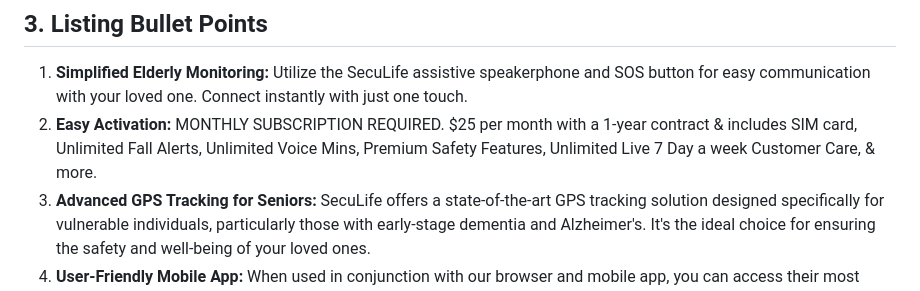
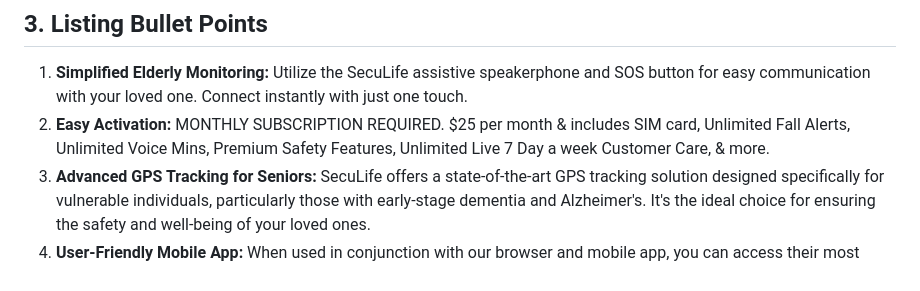
Before and after one commit to johnwesleyquintero/listing-documentation, a Markdown page: seculife/listings/B0CLMDVZR3.md, the part around the change. Drawn GitHub-style.

```diff
--- a/seculife/listings/B0CLMDVZR3.md
+++ b/seculife/listings/B0CLMDVZR3.md
@@ -30,7 +30,7 @@ This document contains a complete overview and analysis of the Amazon listing fo
 ## 3. Listing Bullet Points
 
 1.  **Simplified Elderly Monitoring:** Utilize the SecuLife assistive speakerphone and SOS button for easy communication with your loved one. Connect instantly with just one touch.
-2.  **Easy Activation:** MONTHLY SUBSCRIPTION REQUIRED. $25 per month with a 1-year contract & includes SIM card, Unlimited Fall Alerts, Unlimited Voice Mins, Premium Safety Features, Unlimited Live 7 Day a week Customer Care, & more.
+2.  **Easy Activation:** MONTHLY SUBSCRIPTION REQUIRED. $25 per month & includes SIM card, Unlimited Fall Alerts, Unlimited Voice Mins, Premium Safety Features, Unlimited Live 7 Day a week Customer Care, & more.
 3.  **Advanced GPS Tracking for Seniors:** SecuLife offers a state-of-the-art GPS tracking solution designed specifically for vulnerable individuals, particularly those with early-stage dementia and Alzheimer's. It's the ideal choice for ensuring the safety and well-being of your loved ones.
 4.  **User-Friendly Mobile App:** When used in conjunction with our browser and mobile app, you can access their most recent location and receive smart alerts that promptly notify you if your loved one is in an unexpected place, making it simpler to locate them.
 5.  **Lightweight Smartwatch:** Customize the SOS button to directly call you, a relative, friend, or caregiver. The two-way speakerphone ensures seamless communication with the wearer.
```
